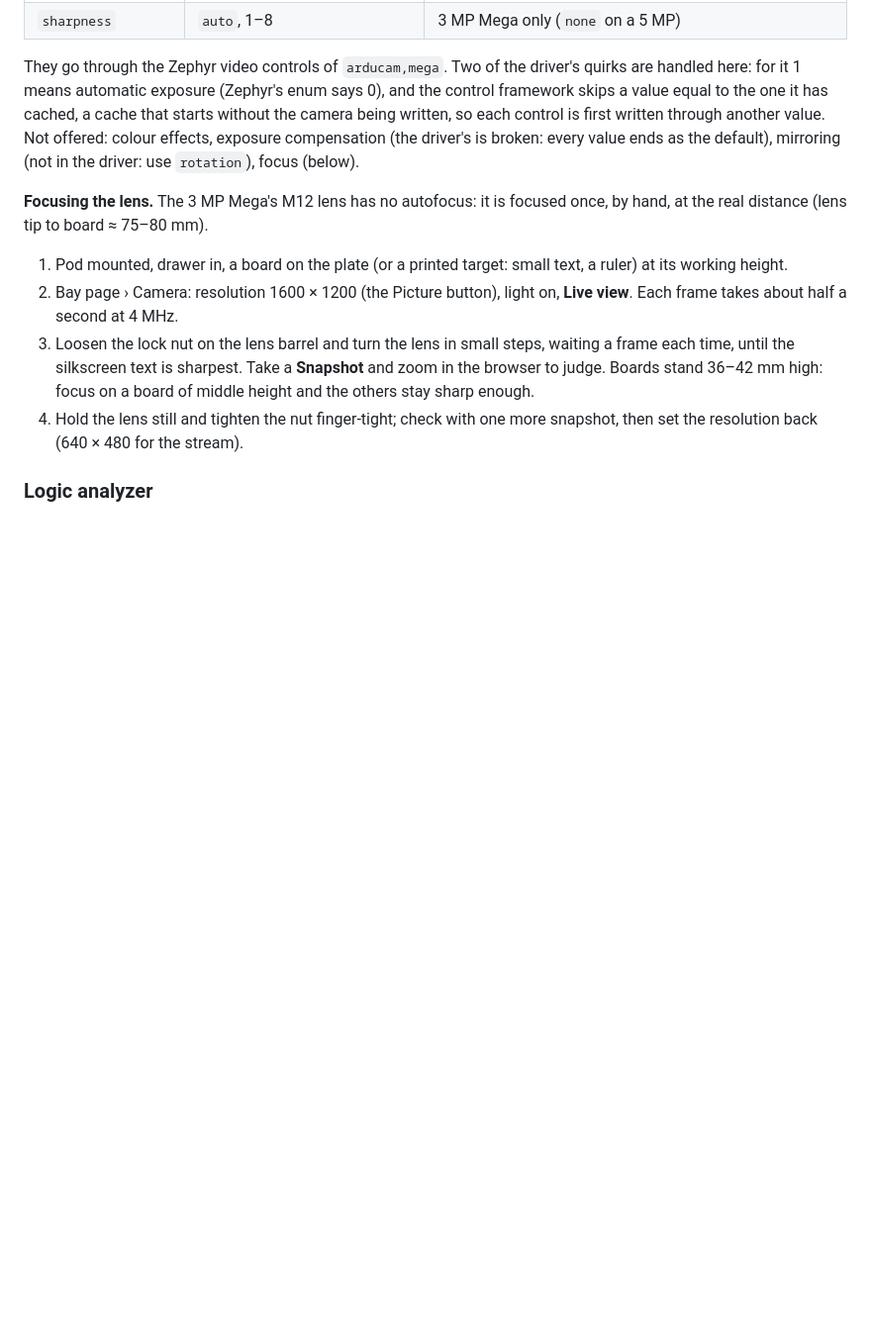
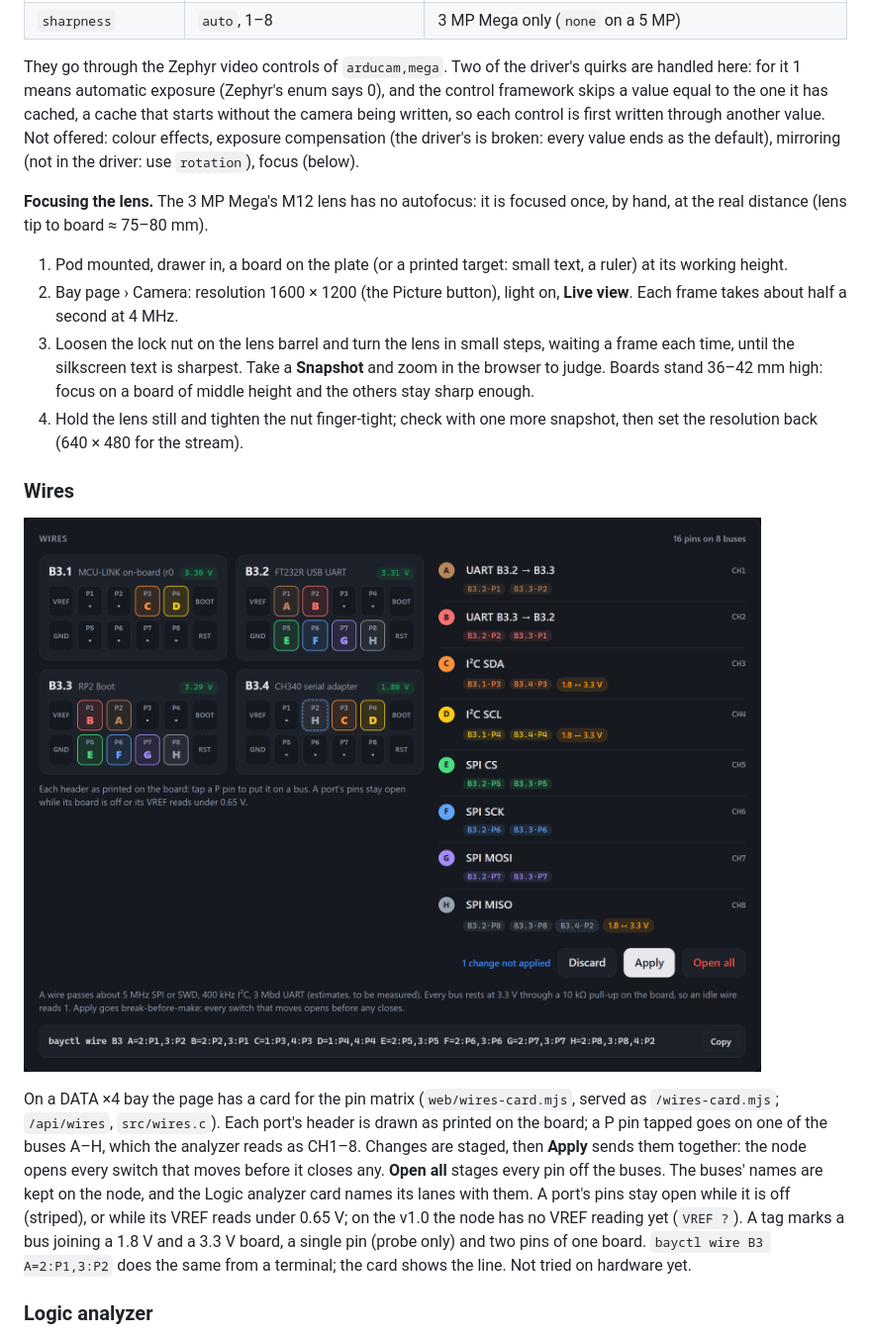
Before and after one commit to kartben/hw-testing-rack, a Markdown page: firmware/README.md, the part around the change. Shown at 99% size. GitHub-like rendering; pictures changed too: docs/img/web-ui-wires.png (added); blank space fills up the shorter version.

```diff
--- a/firmware/README.md
+++ b/firmware/README.md
@@ -467,6 +467,24 @@ focused once, by hand, at the real distance (lens tip to board ≈ 75–80 mm).
 4. Hold the lens still and tighten the nut finger-tight; check with one
    more snapshot, then set the resolution back (640 × 480 for the stream).
 
+### Wires
+
+![Wires card of a DATA ×4 bay (simulated): each port's 2 × 6 header as printed, its board and VREF; the buses A–H named, each with its pins: a UART each way between B3.2 and B3.3, I²C from B3.1 to the 1.8 V board in B3.4 (tagged 1.8 ↔ 3.3 V), SPI; one pin moved and not applied yet](../docs/img/web-ui-wires.png)
+
+On a DATA ×4 bay the page has a card for the pin matrix (`web/wires-card.mjs`,
+served as `/wires-card.mjs`; `/api/wires`, `src/wires.c`).  Each port's
+header is drawn as printed on the board; a P pin tapped goes on one of the
+buses A–H, which the analyzer reads as CH1–8.  Changes are staged, then
+**Apply** sends them together: the node opens every switch that moves before
+it closes any.  **Open all** stages every pin off the buses.  The buses'
+names are kept on the node, and the Logic analyzer card names its lanes
+with them.  A port's pins stay open while it is off (striped), or while its
+VREF reads under 0.65 V; on the v1.0 the node has no VREF reading yet
+(`VREF ?`).  A tag marks a bus joining a 1.8 V and a 3.3 V board, a single
+pin (probe only) and two pins of one board.  `bayctl wire B3 A=2:P1,3:P2`
+does the same from a terminal; the card shows the line.  Not tried on
+hardware yet.
+
 ### Logic analyzer
 
 ![Logic analyzer card of a DATA ×4 bay (simulated): This page or USB/IP, the co-processor's image, the rate and trigger, the buses A–H named, the Mark lane; after Capture and reset on B3.2, its boot banner on bus A decoded as UART, then I²C and SPI, and the node's reset pulse on Mark](../docs/img/web-ui-analyzer.png)
```
Also changed, not shown: docs/firmware.md (+4 -2 lines), 7 other files.
